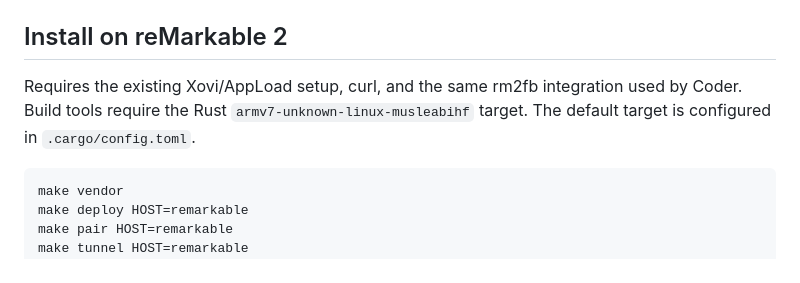
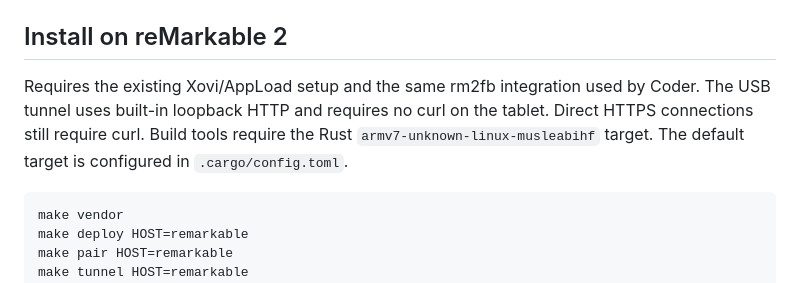
Before and after one commit to swairshah/Remarkable, a Markdown page: bb-ink/README.md, the part around the change. Drawn GitHub-style.

Commit message:
Auto-save: Updated bb-ink/README.md

````diff
--- a/bb-ink/README.md
+++ b/bb-ink/README.md
@@ -37,7 +37,7 @@ This machine's bb application is version 0.42.1; its bundled CLI is used by the
 
 ## Install on reMarkable 2
 
-Requires the existing Xovi/AppLoad setup, curl, and the same rm2fb integration used by Coder. Build tools require the Rust `armv7-unknown-linux-musleabihf` target. The default target is configured in `.cargo/config.toml`.
+Requires the existing Xovi/AppLoad setup and the same rm2fb integration used by Coder. The USB tunnel uses built-in loopback HTTP and requires no curl on the tablet. Direct HTTPS connections still require curl. Build tools require the Rust `armv7-unknown-linux-musleabihf` target. The default target is configured in `.cargo/config.toml`.
 
 ```sh
 make vendor
````
